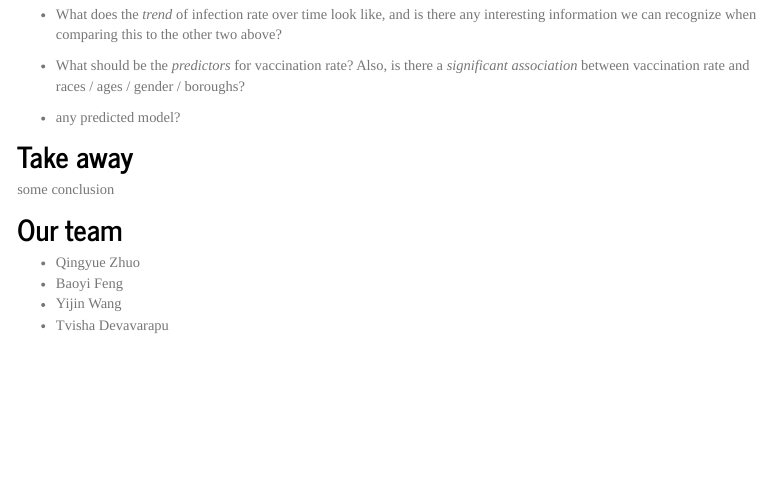
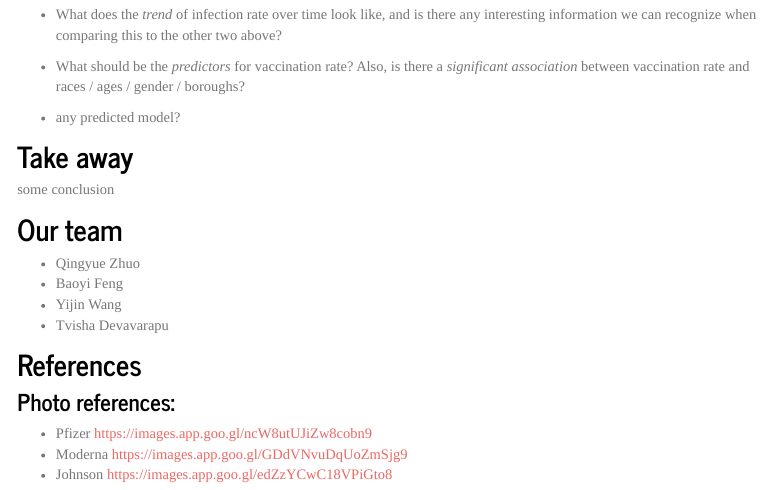
Before and after one commit to Serena-Wang/p8105_covid_vaccinations, an R Markdown document (index.Rmd): the page in a window 1100 px wide, from 1730 px down before the commit and from 1790 px down after it, so that both start at the same text. The pictures show the output file index.html that the author committed with the source, opened offline; library style sheets and scripts come from the installed R packages; menus at the side of the page are left out.

Commit message:
add photo references

```diff
--- a/index.Rmd
+++ b/index.Rmd
@@ -83,3 +85,10 @@ some conclusion
 * Baoyi Feng
 * Yijin Wang
 * Tvisha Devavarapu
+
+## References
+
+### Photo references:
+* Pfizer https://images.app.goo.gl/ncW8utUJiZw8cobn9
+* Moderna https://images.app.goo.gl/GDdVNvuDqUoZmSjg9
+* Johnson https://images.app.goo.gl/edZzYCwC18VPiGto8
```
Also changed, not shown: index.html, index.Rmd (2 more changed lines).
